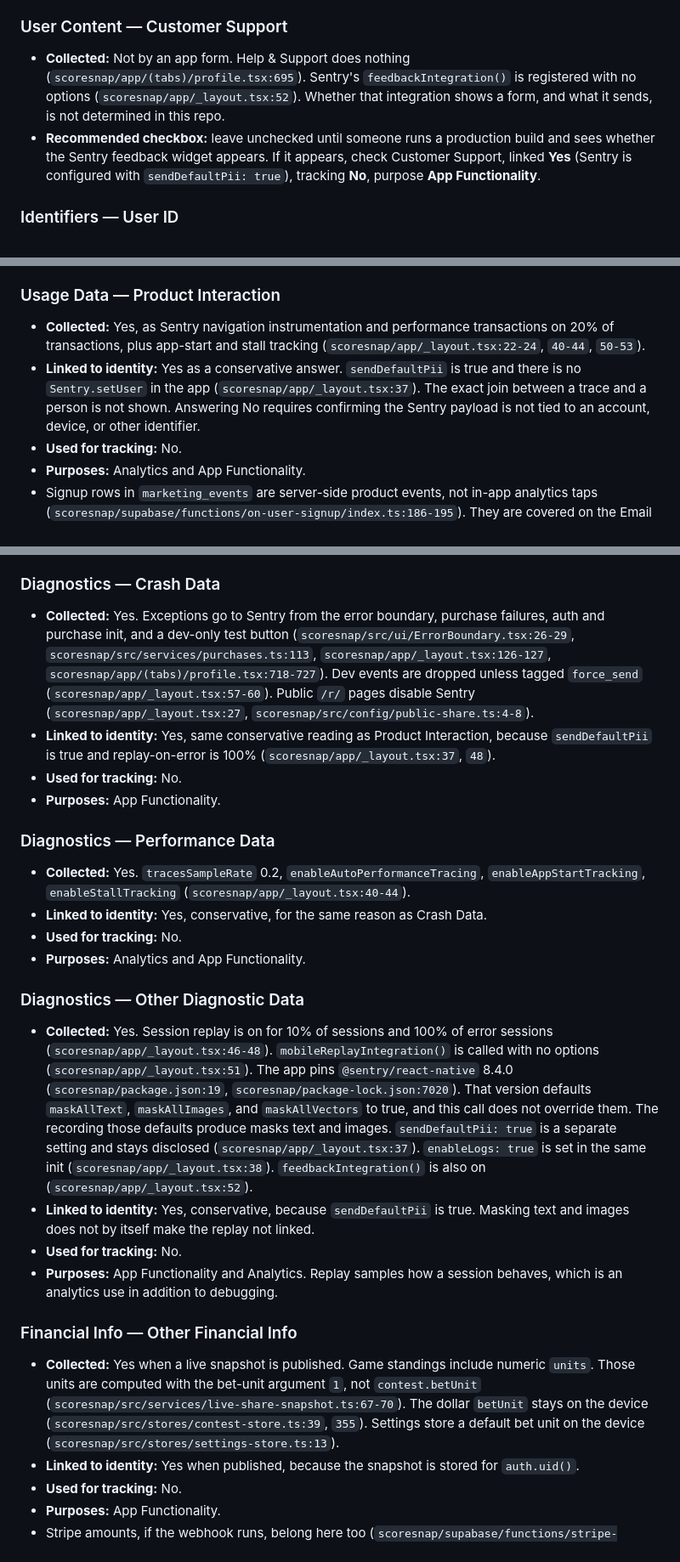
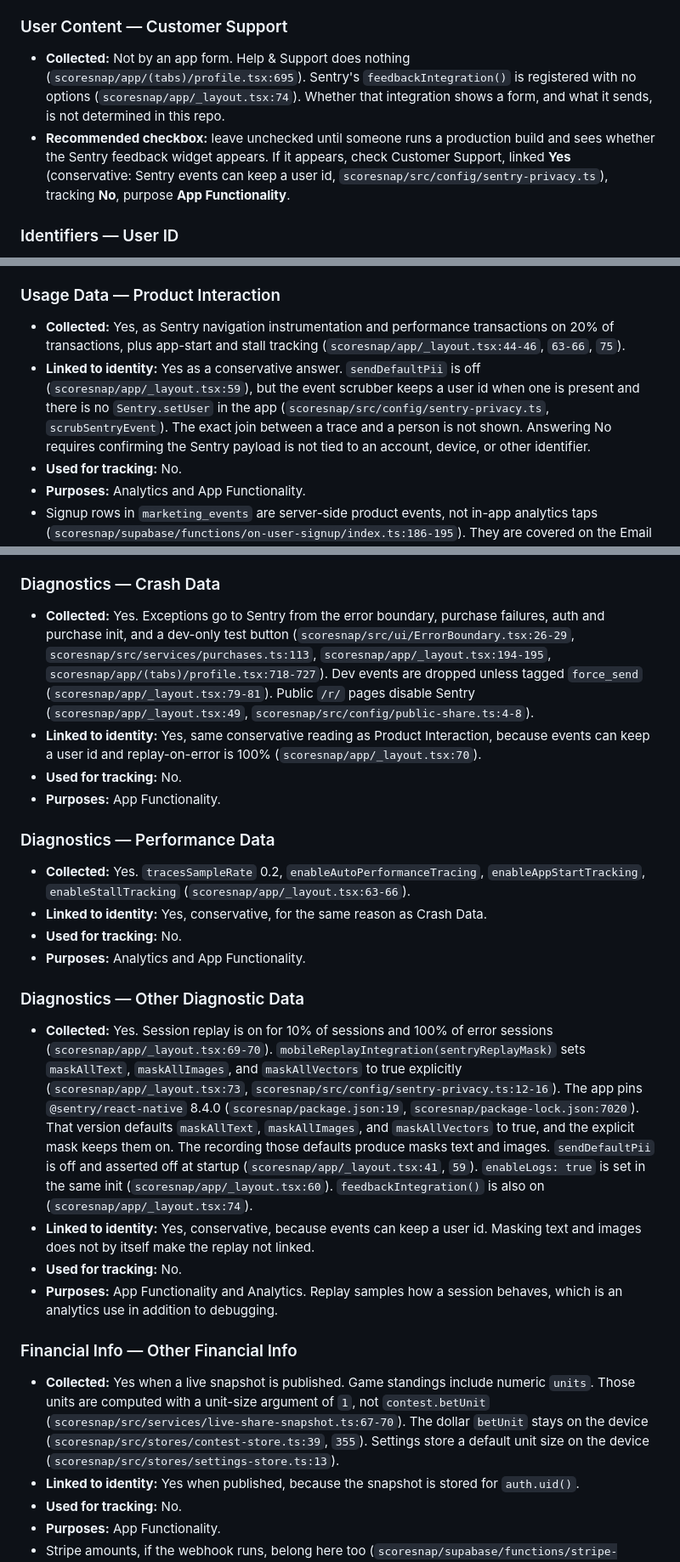
Before and after one commit to augsmog/QuickScore, a Markdown page: scoresnap/docs/app-store-privacy-labels.md, 3 parts joined by grey strips. Shown at 85% size. GitHub-like rendering.

Commit message:
Privacy labels: correct Sentry PII, RevenueCat user id, stale citations and unit wording (verifier fixes for #31)

```diff
--- a/scoresnap/docs/app-store-privacy-labels.md
+++ b/scoresnap/docs/app-store-privacy-labels.md
@@ -61,8 +61,8 @@ Apple's category includes in-app messages that are not SMS. Live chat is that.
 
 ### User Content — Customer Support
 
-- **Collected:** Not by an app form. Help & Support does nothing (`scoresnap/app/(tabs)/profile.tsx:695`). Sentry's `feedbackIntegration()` is registered with no options (`scoresnap/app/_layout.tsx:52`). Whether that integration shows a form, and what it sends, is not determined in this repo.
-- **Recommended checkbox:** leave unchecked until someone runs a production build and sees whether the Sentry feedback widget appears. If it appears, check Customer Support, linked **Yes** (Sentry is configured with `sendDefaultPii: true`), tracking **No**, purpose **App Functionality**.
+- **Collected:** Not by an app form. Help & Support does nothing (`scoresnap/app/(tabs)/profile.tsx:695`). Sentry's `feedbackIntegration()` is registered with no options (`scoresnap/app/_layout.tsx:74`). Whether that integration shows a form, and what it sends, is not determined in this repo.
+- **Recommended checkbox:** leave unchecked until someone runs a production build and sees whether the Sentry feedback widget appears. If it appears, check Customer Support, linked **Yes** (conservative: Sentry events can keep a user id, `scoresnap/src/config/sentry-privacy.ts`), tracking **No**, purpose **App Functionality**.
 
 ### Identifiers — User ID
 
@@ -98,8 +98,8 @@ Apple's category includes in-app messages that are not SMS. Live chat is that.
 
 ### Usage Data — Product Interaction
 
-- **Collected:** Yes, as Sentry navigation instrumentation and performance transactions on 20% of transactions, plus app-start and stall tracking (`scoresnap/app/_layout.tsx:22-24`, `40-44`, `50-53`).
-- **Linked to identity:** Yes as a conservative answer. `sendDefaultPii` is true and there is no `Sentry.setUser` in the app (`scoresnap/app/_layout.tsx:37`). The exact join between a trace and a person is not shown. Answering No requires confirming the Sentry payload is not tied to an account, device, or other identifier.
+- **Collected:** Yes, as Sentry navigation instrumentation and performance transactions on 20% of transactions, plus app-start and stall tracking (`scoresnap/app/_layout.tsx:44-46`, `63-66`, `75`).
+- **Linked to identity:** Yes as a conservative answer. `sendDefaultPii` is off (`scoresnap/app/_layout.tsx:59`), but the event scrubber keeps a user id when one is present and there is no `Sentry.setUser` in the app (`scoresnap/src/config/sentry-privacy.ts`, `scrubSentryEvent`). The exact join between a trace and a person is not shown. Answering No requires confirming the Sentry payload is not tied to an account, device, or other identifier.
 - **Used for tracking:** No.
 - **Purposes:** Analytics and App Functionality.
 - Signup rows in `marketing_events` are server-side product events, not in-app analytics taps (`scoresnap/supabase/functions/on-user-signup/index.ts:186-195`). They are covered on the Email row as Analytics.
@@ -109,28 +109,28 @@ Apple's category includes in-app messages that are not SMS. Live chat is that.
 
 ### Diagnostics — Crash Data
 
-- **Collected:** Yes. Exceptions go to Sentry from the error boundary, purchase failures, auth and purchase init, and a dev-only test button (`scoresnap/src/ui/ErrorBoundary.tsx:26-29`, `scoresnap/src/services/purchases.ts:113`, `scoresnap/app/_layout.tsx:126-127`, `scoresnap/app/(tabs)/profile.tsx:718-727`). Dev events are dropped unless tagged `force_send` (`scoresnap/app/_layout.tsx:57-60`). Public `/r/` pages disable Sentry (`scoresnap/app/_layout.tsx:27`, `scoresnap/src/config/public-share.ts:4-8`).
-- **Linked to identity:** Yes, same conservative reading as Product Interaction, because `sendDefaultPii` is true and replay-on-error is 100% (`scoresnap/app/_layout.tsx:37`, `48`).
+- **Collected:** Yes. Exceptions go to Sentry from the error boundary, purchase failures, auth and purchase init, and a dev-only test button (`scoresnap/src/ui/ErrorBoundary.tsx:26-29`, `scoresnap/src/services/purchases.ts:113`, `scoresnap/app/_layout.tsx:194-195`, `scoresnap/app/(tabs)/profile.tsx:718-727`). Dev events are dropped unless tagged `force_send` (`scoresnap/app/_layout.tsx:79-81`). Public `/r/` pages disable Sentry (`scoresnap/app/_layout.tsx:49`, `scoresnap/src/config/public-share.ts:4-8`).
+- **Linked to identity:** Yes, same conservative reading as Product Interaction, because events can keep a user id and replay-on-error is 100% (`scoresnap/app/_layout.tsx:70`).
 - **Used for tracking:** No.
 - **Purposes:** App Functionality.
 
 ### Diagnostics — Performance Data
 
-- **Collected:** Yes. `tracesSampleRate` 0.2, `enableAutoPerformanceTracing`, `enableAppStartTracking`, `enableStallTracking` (`scoresnap/app/_layout.tsx:40-44`).
+- **Collected:** Yes. `tracesSampleRate` 0.2, `enableAutoPerformanceTracing`, `enableAppStartTracking`, `enableStallTracking` (`scoresnap/app/_layout.tsx:63-66`).
 - **Linked to identity:** Yes, conservative, for the same reason as Crash Data.
 - **Used for tracking:** No.
 - **Purposes:** Analytics and App Functionality.
 
 ### Diagnostics — Other Diagnostic Data
 
-- **Collected:** Yes. Session replay is on for 10% of sessions and 100% of error sessions (`scoresnap/app/_layout.tsx:46-48`). `mobileReplayIntegration()` is called with no options (`scoresnap/app/_layout.tsx:51`). The app pins `@sentry/react-native` 8.4.0 (`scoresnap/package.json:19`, `scoresnap/package-lock.json:7020`). That version defaults `maskAllText`, `maskAllImages`, and `maskAllVectors` to true, and this call does not override them. The recording those defaults produce masks text and images. `sendDefaultPii: true` is a separate setting and stays disclosed (`scoresnap/app/_layout.tsx:37`). `enableLogs: true` is set in the same init (`scoresnap/app/_layout.tsx:38`). `feedbackIntegration()` is also on (`scoresnap/app/_layout.tsx:52`).
-- **Linked to identity:** Yes, conservative, because `sendDefaultPii` is true. Masking text and images does not by itself make the replay not linked.
+- **Collected:** Yes. Session replay is on for 10% of sessions and 100% of error sessions (`scoresnap/app/_layout.tsx:69-70`). `mobileReplayIntegration(sentryReplayMask)` sets `maskAllText`, `maskAllImages`, and `maskAllVectors` to true explicitly (`scoresnap/app/_layout.tsx:73`, `scoresnap/src/config/sentry-privacy.ts:12-16`). The app pins `@sentry/react-native` 8.4.0 (`scoresnap/package.json:19`, `scoresnap/package-lock.json:7020`). That version defaults `maskAllText`, `maskAllImages`, and `maskAllVectors` to true, and the explicit mask keeps them on. The recording those defaults produce masks text and images. `sendDefaultPii` is off and asserted off at startup (`scoresnap/app/_layout.tsx:41`, `59`). `enableLogs: true` is set in the same init (`scoresnap/app/_layout.tsx:60`). `feedbackIntegration()` is also on (`scoresnap/app/_layout.tsx:74`).
+- **Linked to identity:** Yes, conservative, because events can keep a user id. Masking text and images does not by itself make the replay not linked.
 - **Used for tracking:** No.
 - **Purposes:** App Functionality and Analytics. Replay samples how a session behaves, which is an analytics use in addition to debugging.
 
 ### Financial Info — Other Financial Info
 
-- **Collected:** Yes when a live snapshot is published. Game standings include numeric `units`. Those units are computed with the bet-unit argument `1`, not `contest.betUnit` (`scoresnap/src/services/live-share-snapshot.ts:67-70`). The dollar `betUnit` stays on the device (`scoresnap/src/stores/contest-store.ts:39`, `355`). Settings store a default bet unit on the device (`scoresnap/src/stores/settings-store.ts:13`).
+- **Collected:** Yes when a live snapshot is published. Game standings include numeric `units`. Those units are computed with a unit-size argument of `1`, not `contest.betUnit` (`scoresnap/src/services/live-share-snapshot.ts:67-70`). The dollar `betUnit` stays on the device (`scoresnap/src/stores/contest-store.ts:39`, `355`). Settings store a default unit size on the device (`scoresnap/src/stores/settings-store.ts:13`).
 - **Linked to identity:** Yes when published, because the snapshot is stored for `auth.uid()`.
 - **Used for tracking:** No.
 - **Purposes:** App Functionality.
```
Also changed, not shown: other parts of scoresnap/docs/app-store-privacy-labels.md (+7 -7 lines).
